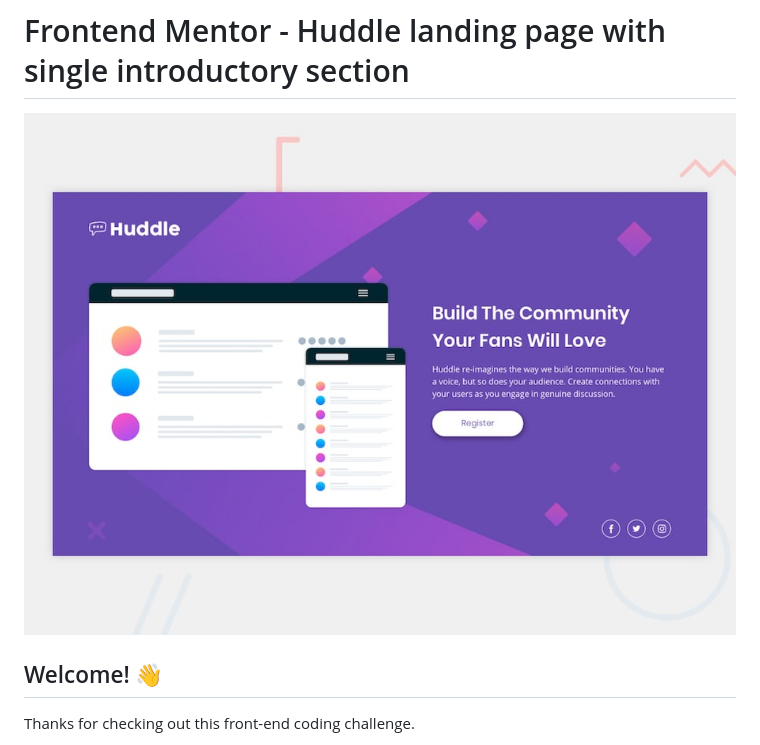
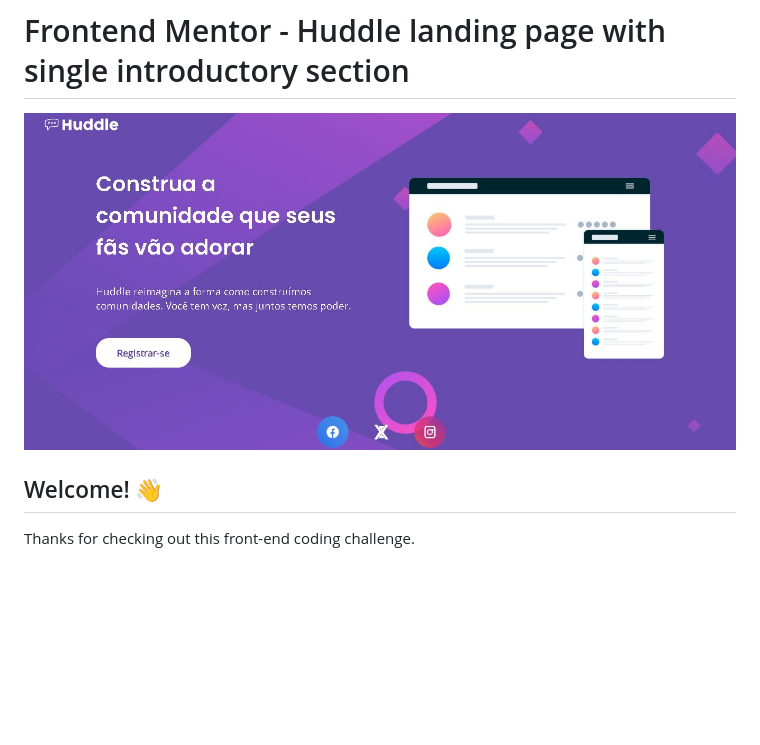
Before and after one commit to RobertCastro86/huddle-landing-page-with-single-introductory-section-master, a Markdown page: README.md, the part around the change. GitHub-like rendering; blank space fills up the shorter version.

```diff
--- a/README.md
+++ b/README.md
@@ -1,6 +1,6 @@
 # Frontend Mentor - Huddle landing page with single introductory section
 
-![Design preview for the Huddle landing page with single introductory section](./design/desktop-preview.jpg)
+![Design preview for the Huddle landing page with single introductory section](./hundler.JPG)
 
 ## Welcome! 👋
 
```
